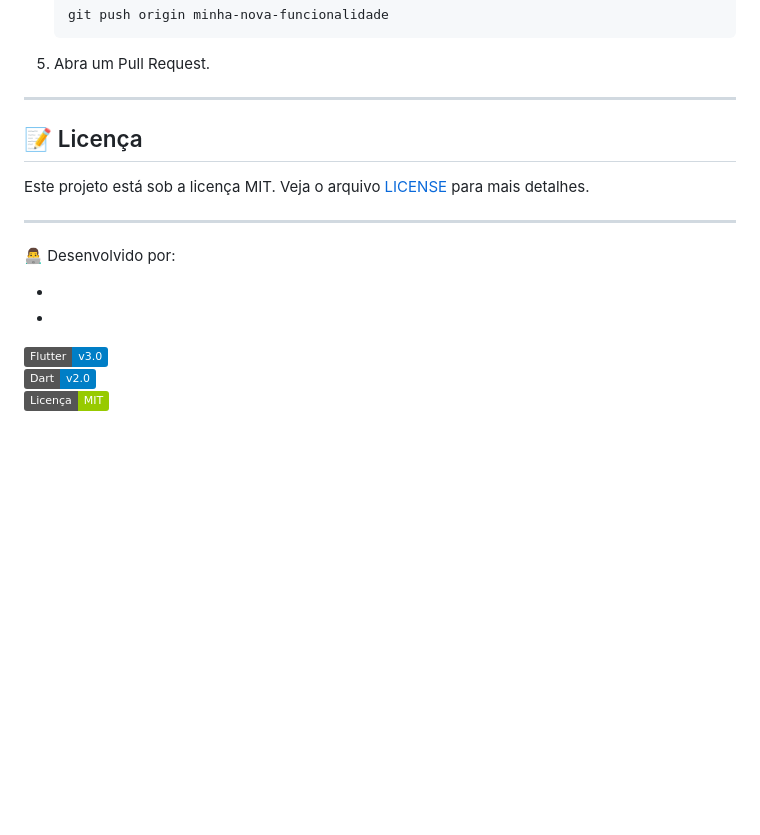
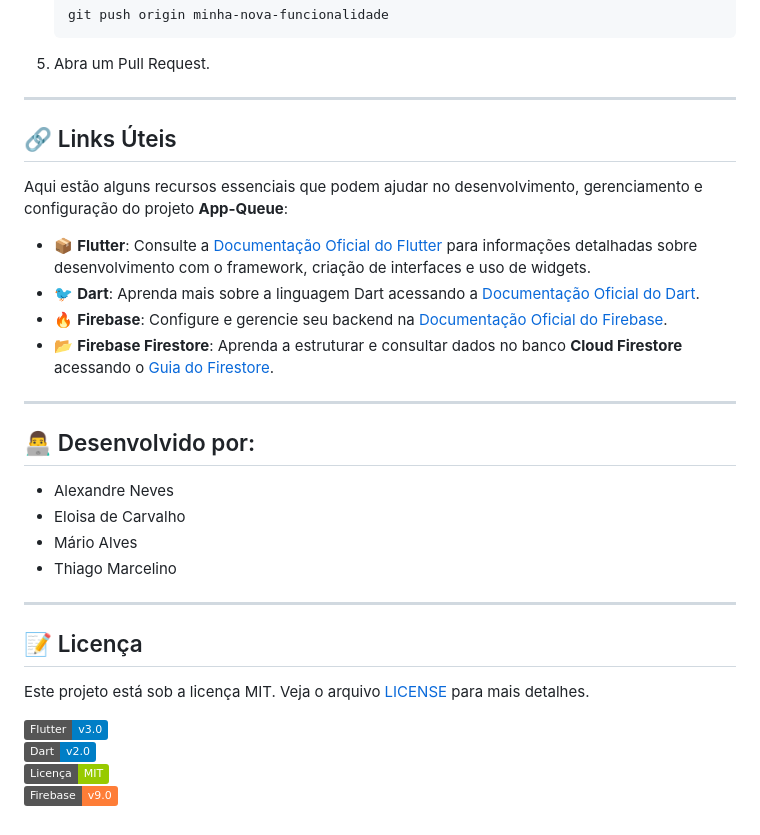
Before and after one commit to alexandrendev/app-queue, a Markdown page: README.md, the part around one of its changes. GitHub-like rendering; badges without logos; blank space fills up the shorter version.

```diff
--- a/README.md
+++ b/README.md
@@ -184,17 +183,31 @@ Contribuições são bem-vindas!
 
 
 ---
+## 🔗 Links Úteis
+
+Aqui estão alguns recursos essenciais que podem ajudar no desenvolvimento, gerenciamento e configuração do projeto **App-Queue**:
+
+- 📦 **Flutter**: Consulte a [Documentação Oficial do Flutter](https://flutter.dev/docs) para informações detalhadas sobre desenvolvimento com o framework, criação de interfaces e uso de widgets.
+- 🐦 **Dart**: Aprenda mais sobre a linguagem Dart acessando a [Documentação Oficial do Dart](https://dart.dev/guides).
+- 🔥 **Firebase**: Configure e gerencie seu backend na [Documentação Oficial do Firebase](https://firebase.google.com/docs).
+- 📂 **Firebase Firestore**: Aprenda a estruturar e consultar dados no banco **Cloud Firestore** acessando o [Guia do Firestore](https://firebase.google.com/docs/firestore).
+
+
+---
+
+## 👨‍💻 Desenvolvido por:
+
+- Alexandre Neves
+- Eloisa de Carvalho
+- Mário Alves
+- Thiago Marcelino
+---
 
 ## 📝 Licença
 
 Este projeto está sob a licença MIT. Veja o arquivo [LICENSE](./LICENSE) para mais detalhes.
 
----
-
-👨‍💻 Desenvolvido por:
-
--
--
 ![Flutter](https://img.shields.io/badge/Flutter-v3.0-blue?logo=flutter)
 ![Dart](https://img.shields.io/badge/Dart-v2.0-blue?logo=dart)
 ![Licença](https://img.shields.io/badge/Licença-MIT-green)
+![Firebase](https://img.shields.io/badge/Firebase-v9.0-orange?logo=firebase)
```
Also changed, not shown: other parts of README.md (+1 -2 lines).
